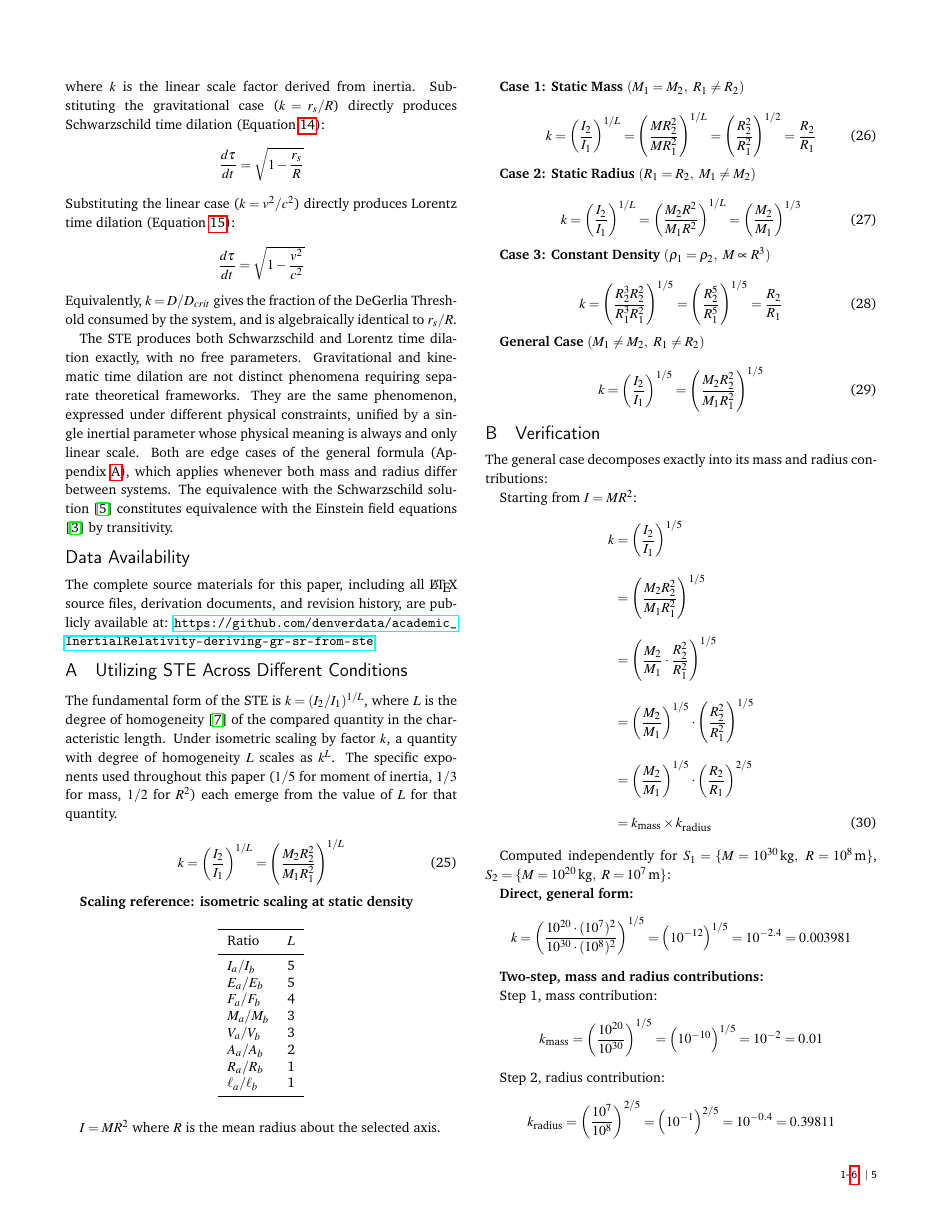
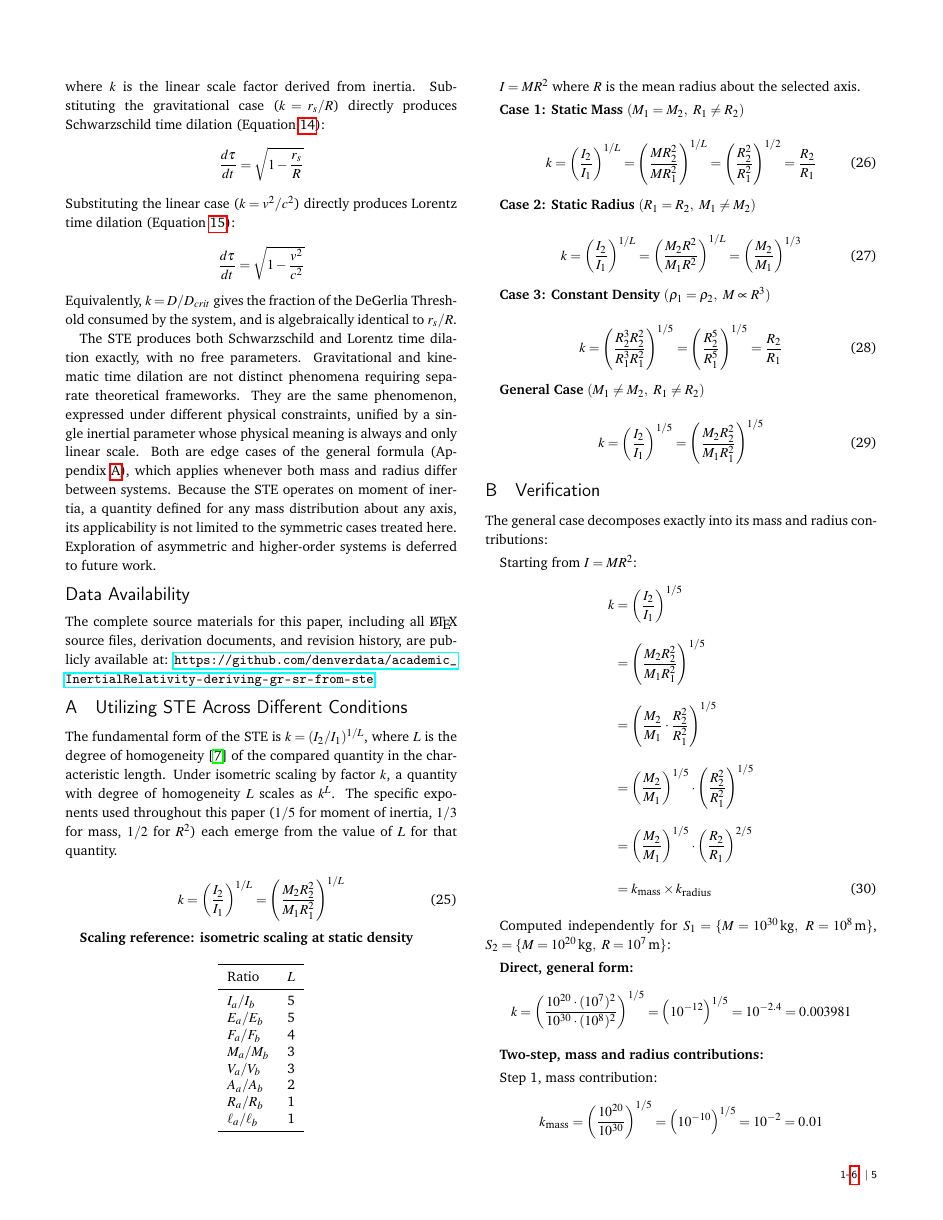
Before and after one commit to denverdata/academic_InertialRelativity-deriving-gr-sr-from-ste, a LaTeX document (latex/master.tex): page 5 of 6. Compiled offline with pdfLaTeX.

Commit message:
Replace transitivity claim with future work statement
Remove overreaching EFE transitivity claim. Replace with factual
statement that the STE is not geometrically constrained, and defer
exploration of asymmetric systems to future work.

```diff
--- a/latex/master.tex
+++ b/latex/master.tex
@@ -380,7 +380,7 @@ Substituting the linear case ($k = v^2/c^2$) directly produces Lorentz time dila
 \]
 Equivalently, $k = D/D_{crit}$ gives the fraction of the DeGerlia Threshold consumed by the system, and is algebraically identical to $r_s/R$.
 
-The STE produces both Schwarzschild and Lorentz time dilation exactly, with no free parameters. Gravitational and kinematic time dilation are not distinct phenomena requiring separate theoretical frameworks. They are the same phenomenon, expressed under different physical constraints, unified by a single inertial parameter whose physical meaning is always and only linear scale. Both are edge cases of the general formula (Appendix~\ref{app:general_ste}), which applies whenever both mass and radius differ between systems. The equivalence with the Schwarzschild solution \cite{schwarzschild1916radius} constitutes equivalence with the Einstein field equations \cite{einstein1915} by transitivity.
+The STE produces both Schwarzschild and Lorentz time dilation exactly, with no free parameters. Gravitational and kinematic time dilation are not distinct phenomena requiring separate theoretical frameworks. They are the same phenomenon, expressed under different physical constraints, unified by a single inertial parameter whose physical meaning is always and only linear scale. Both are edge cases of the general formula (Appendix~\ref{app:general_ste}), which applies whenever both mass and radius differ between systems. Because the STE operates on moment of inertia, a quantity defined for any mass distribution about any axis, its applicability is not limited to the symmetric cases treated here. Exploration of asymmetric and higher-order systems is deferred to future work.
 
 \section*{Data Availability}
 The complete source materials for this paper, including all \LaTeX{} source files, derivation documents, and revision history, are publicly available at: \url{https://github.com/denverdata/academic_InertialRelativity-deriving-gr-sr-from-ste}.
```
Also changed, not shown: latex/master.pdf.
